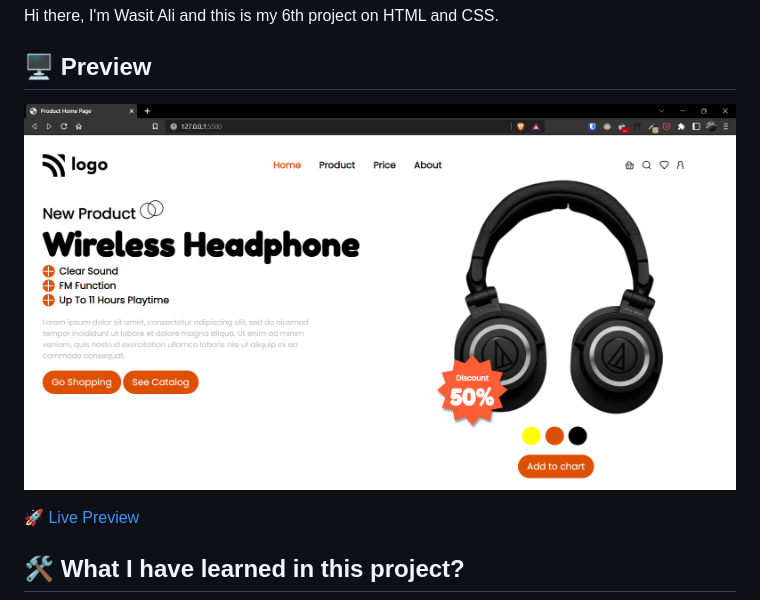
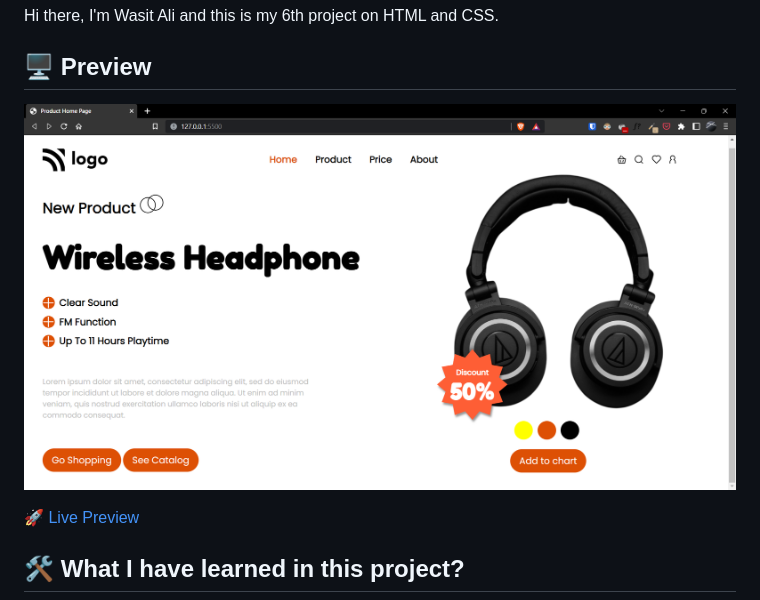
Before and after one commit to qwertyfi/live-class-project-07, a Markdown page: README.md, the part around the change. Drawn GitHub-style; pictures changed too: images/2022-10-14-14-47-01.png (added).

Commit message:
updated live preview

```diff
--- a/README.md
+++ b/README.md
@@ -7,7 +7,7 @@ I'm Wasit Ali and this is my 6th project on HTML and CSS.
 
 ## 🖥 Preview
 
-![](./images/2022-10-14-14-25-42.png)
+![](./images/2022-10-14-14-47-01.png)
 
 🚀 [Live Preview](https://classy-custard-b2156b.netlify.app/)
 
```
